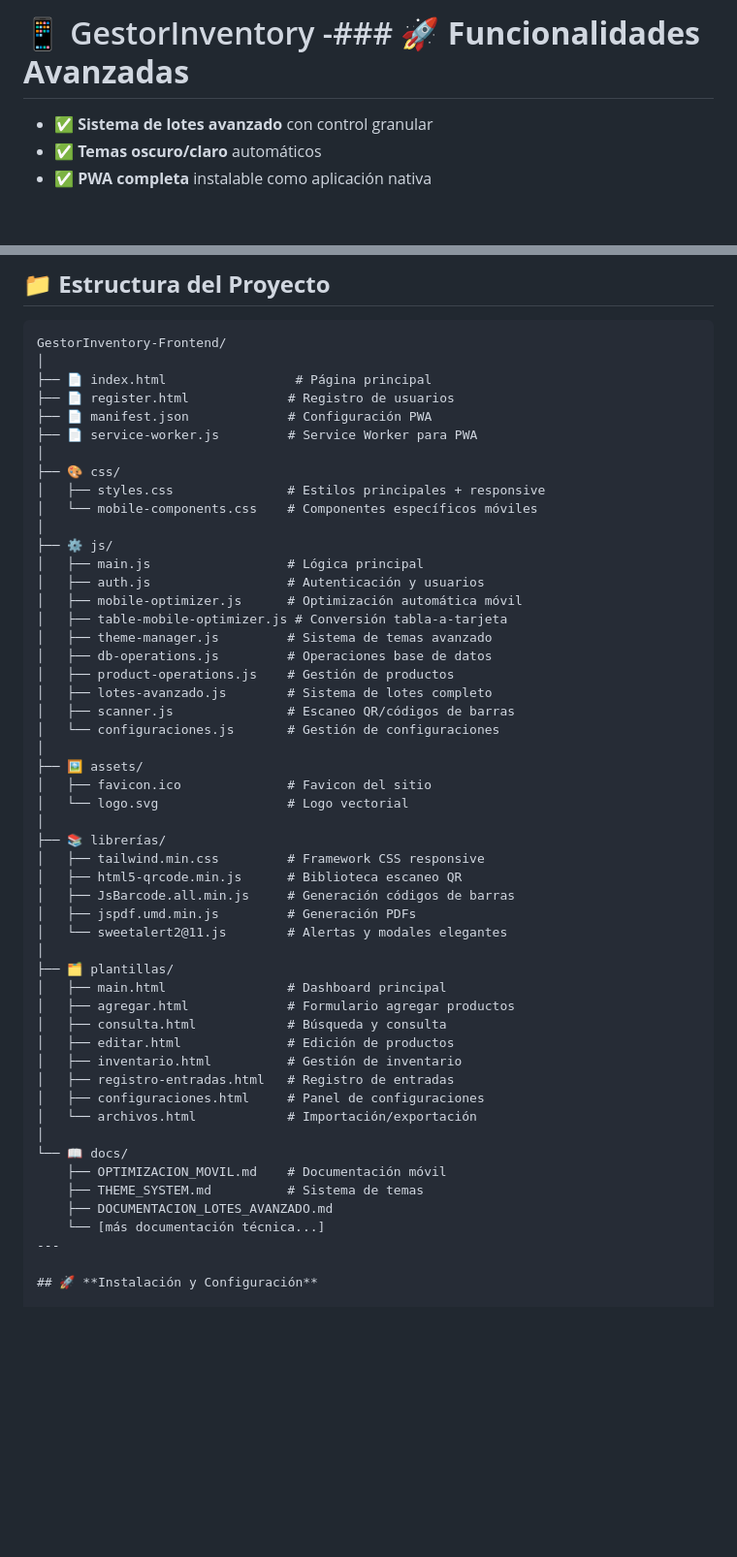
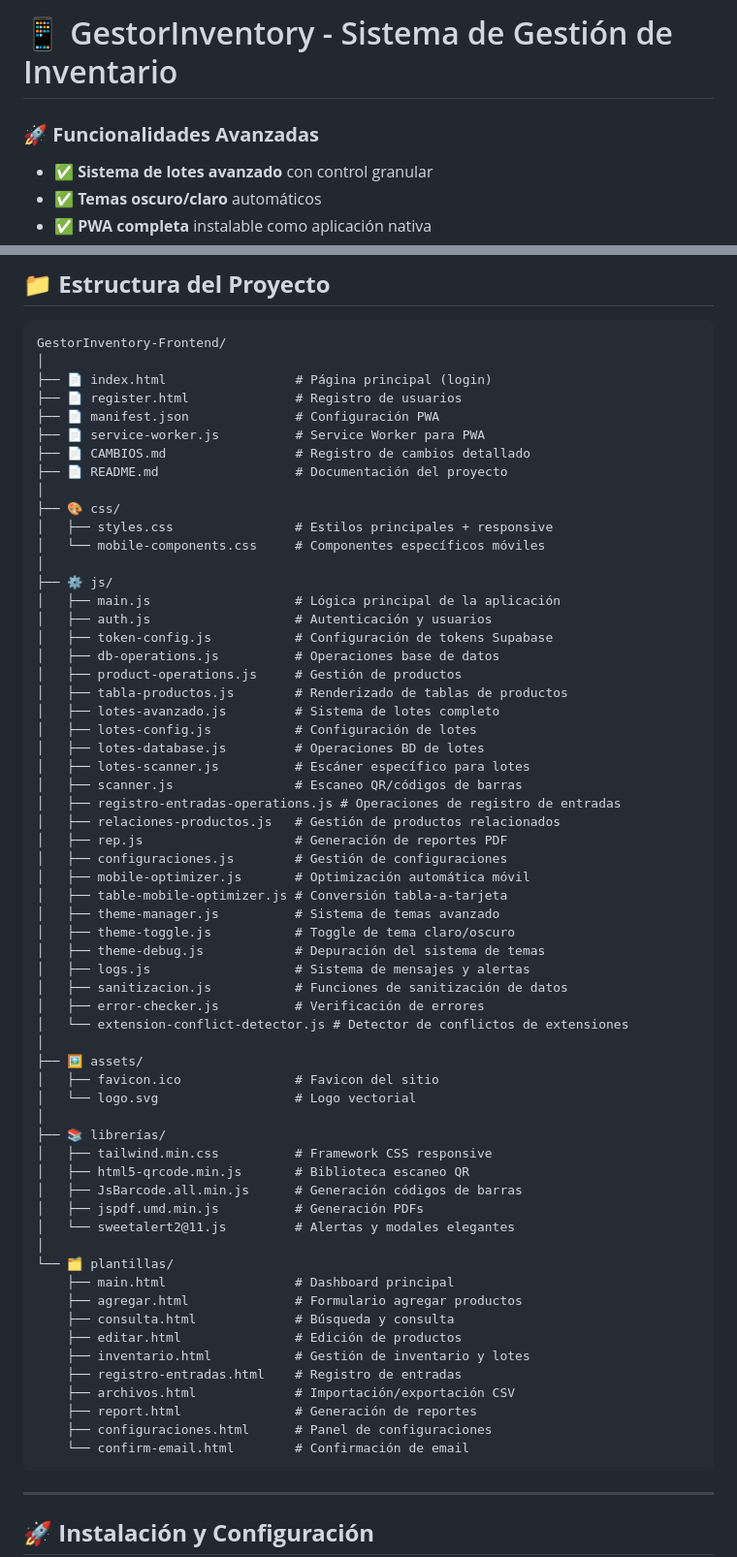
Before and after one commit to angelaramiz/GestorInventory-Frontend, a Markdown page: README.md, 2 parts joined by grey strips. Shown at 97% size. Rendered like a GitHub page; blank space fills up the shorter version.

Commit message:
feat: actualizar README.md con mejoras en el sistema de escaneo y lotes avanzados, incluyendo correcciones y nuevas funcionalidades

````diff
--- a/README.md
+++ b/README.md
@@ -1,4 +1,6 @@
-# 📱 GestorInventory -### 🚀 **Funcionalidades Avanzadas**
+# 📱 GestorInventory - Sistema de Gestión de Inventario
+
+### 🚀 **Funcionalidades Avanzadas**
 - ✅ **Sistema de lotes avanzado** con control granular
 - ✅ **Temas oscuro/claro** automáticos
 - ✅ **PWA completa** instalable como aplicación nativa
@@ -211,53 +233,66 @@ Para detalles completos de las modificaciones, ver `CAMBIOS.md` en la raíz del
 ```
 GestorInventory-Frontend/
 │
-├── 📄 index.html                 # Página principal
-├── 📄 register.html             # Registro de usuarios
-├── 📄 manifest.json             # Configuración PWA
-├── 📄 service-worker.js         # Service Worker para PWA
+├── 📄 index.html                 # Página principal (login)
+├── 📄 register.html              # Registro de usuarios
+├── 📄 manifest.json              # Configuración PWA
+├── 📄 service-worker.js          # Service Worker para PWA
+├── 📄 CAMBIOS.md                 # Registro de cambios detallado
+├── 📄 README.md                  # Documentación del proyecto
 │
 ├── 🎨 css/
-│   ├── styles.css               # Estilos principales + responsive
-│   └── mobile-components.css    # Componentes específicos móviles
+│   ├── styles.css                # Estilos principales + responsive
+│   └── mobile-components.css     # Componentes específicos móviles
 │
 ├── ⚙️ js/
-│   ├── main.js                  # Lógica principal
-│   ├── auth.js                  # Autenticación y usuarios
-│   ├── mobile-optimizer.js      # Optimización automática móvil
+│   ├── main.js                   # Lógica principal de la aplicación
+│   ├── auth.js                   # Autenticación y usuarios
+│   ├── token-config.js           # Configuración de tokens Supabase
+│   ├── db-operations.js          # Operaciones base de datos
+│   ├── product-operations.js     # Gestión de productos
+│   ├── tabla-productos.js        # Renderizado de tablas de productos
+│   ├── lotes-avanzado.js         # Sistema de lotes completo
+│   ├── lotes-config.js           # Configuración de lotes
+│   ├── lotes-database.js         # Operaciones BD de lotes
+│   ├── lotes-scanner.js          # Escáner específico para lotes
+│   ├── scanner.js                # Escaneo QR/códigos de barras
+│   ├── registro-entradas-operations.js # Operaciones de registro de entradas
+│   ├── relaciones-productos.js   # Gestión de productos relacionados
+│   ├── rep.js                    # Generación de reportes PDF
+│   ├── configuraciones.js        # Gestión de configuraciones
+│   ├── mobile-optimizer.js       # Optimización automática móvil
 │   ├── table-mobile-optimizer.js # Conversión tabla-a-tarjeta
-│   ├── theme-manager.js         # Sistema de temas avanzado
-│   ├── db-operations.js         # Operaciones base de datos
-│   ├── product-operations.js    # Gestión de productos
-│   ├── lotes-avanzado.js        # Sistema de lotes completo
-│   ├── scanner.js               # Escaneo QR/códigos de barras
-│   └── configuraciones.js       # Gestión de configuraciones
+│   ├── theme-manager.js          # Sistema de temas avanzado
+│   ├── theme-toggle.js           # Toggle de tema claro/oscuro
+│   ├── theme-debug.js            # Depuración del sistema de temas
+│   ├── logs.js                   # Sistema de mensajes y alertas
+│   ├── sanitizacion.js           # Funciones de sanitización de datos
+│   ├── error-checker.js          # Verificación de errores
+│   └── extension-conflict-detector.js # Detector de conflictos de extensiones
 │
 ├── 🖼️ assets/
-│   ├── favicon.ico              # Favicon del sitio
-│   └── logo.svg                 # Logo vectorial
+│   ├── favicon.ico               # Favicon del sitio
+│   └── logo.svg                  # Logo vectorial
 │
 ├── 📚 librerías/
-│   ├── tailwind.min.css         # Framework CSS responsive
-│   ├── html5-qrcode.min.js      # Biblioteca escaneo QR
-│   ├── JsBarcode.all.min.js     # Generación códigos de barras
-│   ├── jspdf.umd.min.js         # Generación PDFs
-│   └── sweetalert2@11.js        # Alertas y modales elegantes
+│   ├── tailwind.min.css          # Framework CSS responsive
+│   ├── html5-qrcode.min.js       # Biblioteca escaneo QR
+│   ├── JsBarcode.all.min.js      # Generación códigos de barras
+│   ├── jspdf.umd.min.js          # Generación PDFs
+│   └── sweetalert2@11.js         # Alertas y modales elegantes
 │
-├── 🗂️ plantillas/
-│   ├── main.html                # Dashboard principal
-│   ├── agregar.html             # Formulario agregar productos
-│   ├── consulta.html            # Búsqueda y consulta
-│   ├── editar.html              # Edición de productos
-│   ├── inventario.html          # Gestión de inventario
-│   ├── registro-entradas.html   # Registro de entradas
-│   ├── configuraciones.html     # Panel de configuraciones
-│   └── archivos.html            # Importación/exportación
-│
-└── 📖 docs/
-    ├── OPTIMIZACION_MOVIL.md    # Documentación móvil
-    ├── THEME_SYSTEM.md          # Sistema de temas
-    ├── DOCUMENTACION_LOTES_AVANZADO.md
-    └── [más documentación técnica...]
+└── 🗂️ plantillas/
+    ├── main.html                 # Dashboard principal
+    ├── agregar.html              # Formulario agregar productos
+    ├── consulta.html             # Búsqueda y consulta
+    ├── editar.html               # Edición de productos
+    ├── inventario.html           # Gestión de inventario y lotes
+    ├── registro-entradas.html    # Registro de entradas
+    ├── archivos.html             # Importación/exportación CSV
+    ├── report.html               # Generación de reportes
+    ├── configuraciones.html      # Panel de configuraciones
+    └── confirm-email.html        # Confirmación de email
+```
 ---
 
 ## 🚀 **Instalación y Configuración**
````
Also changed, not shown: other parts of README.md (+26 -6 lines).
